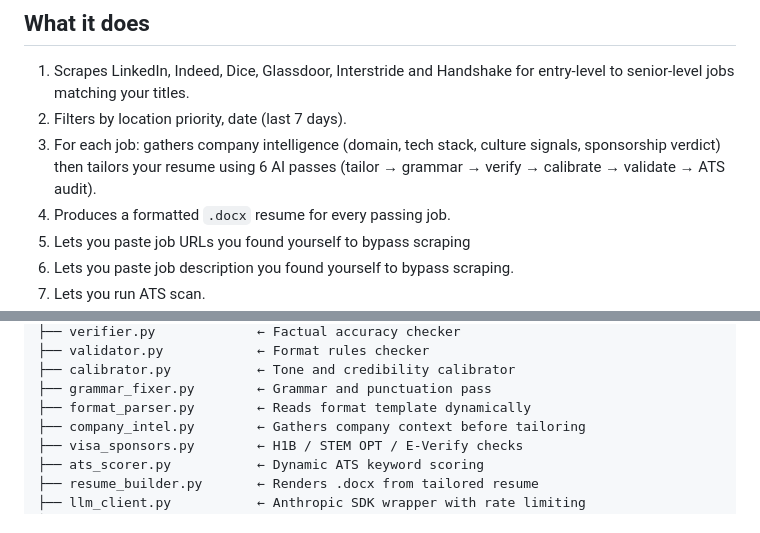
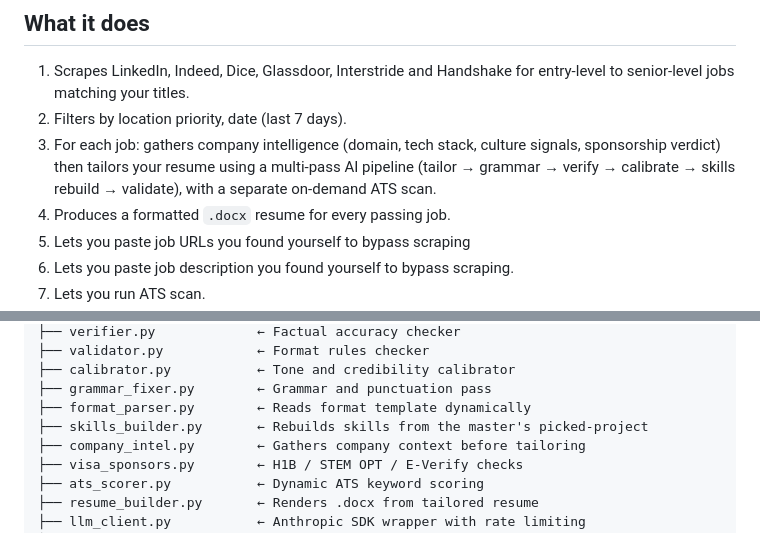
Before and after one commit to Hamju1999/AIResumeTailor, a Markdown page: README.md, 2 parts joined by grey strips. Rendered like a GitHub page.

```diff
--- a/README.md
+++ b/README.md
@@ -6,7 +6,7 @@ ResTail automatically scrapes job listings and tailors your resume to each job u
 
 1. Scrapes LinkedIn, Indeed, Dice, Glassdoor, Interstride and Handshake for entry-level to senior-level jobs matching your titles.
 2. Filters by location priority, date (last 7 days).
-3. For each job: gathers company intelligence (domain, tech stack, culture signals, sponsorship verdict) then tailors your resume using 6 AI passes (tailor → grammar → verify → calibrate → validate → ATS audit).
+3. For each job: gathers company intelligence (domain, tech stack, culture signals, sponsorship verdict) then tailors your resume using a multi-pass AI pipeline (tailor → grammar → verify → calibrate → skills rebuild → validate), with a separate on-demand ATS scan.
 4. Produces a formatted `.docx` resume for every passing job.
 5. Lets you paste job URLs you found yourself to bypass scraping
 6. Lets you paste job description you found yourself to bypass scraping.
@@ -342,6 +342,7 @@ AIResumeTailor/
 ├── calibrator.py           ← Tone and credibility calibrator
 ├── grammar_fixer.py        ← Grammar and punctuation pass
 ├── format_parser.py        ← Reads format template dynamically
+├── skills_builder.py       ← Rebuilds skills from the master's picked-project
 ├── company_intel.py        ← Gathers company context before tailoring
 ├── visa_sponsors.py        ← H1B / STEM OPT / E-Verify checks
 ├── ats_scorer.py           ← Dynamic ATS keyword scoring
```
